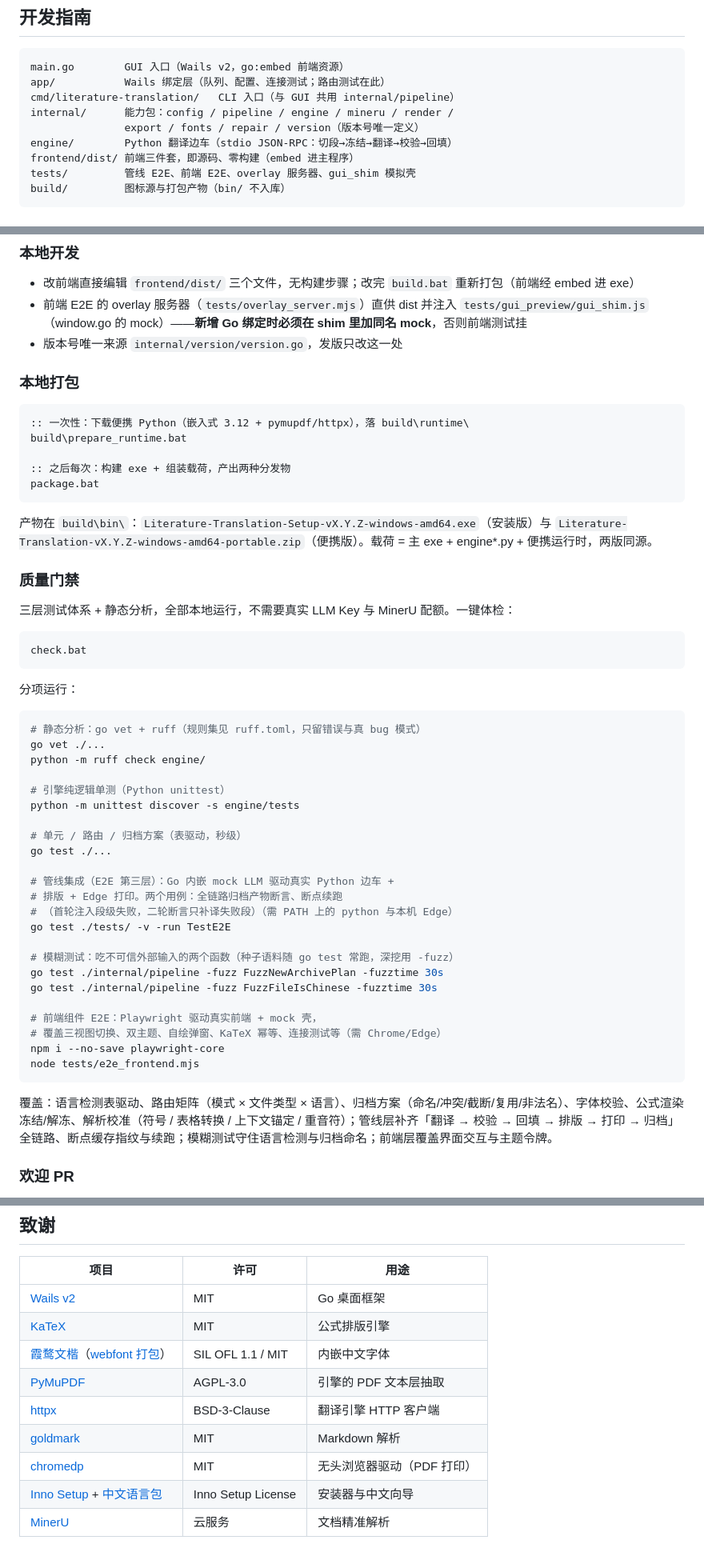
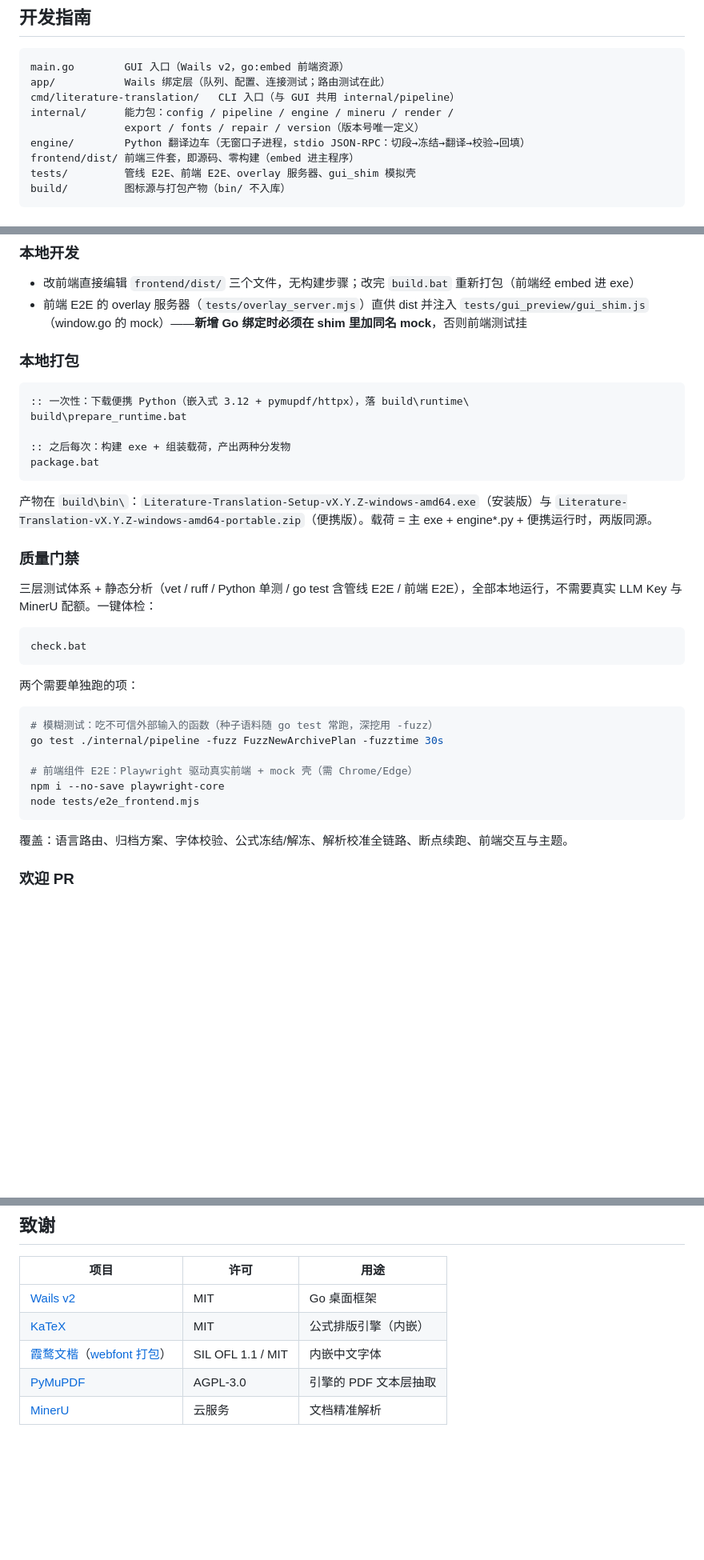
Before and after one commit to Pet-Max/Literature-Translation, a Markdown page: README.md, 3 parts joined by grey strips. Shown at 80% size. GitHub-like rendering; blank space fills up the shorter version.

````diff
--- a/README.md
+++ b/README.md
@@ -154,7 +113,7 @@ app/           Wails 绑定层（队列、配置、连接测试；路由测试
 cmd/literature-translation/   CLI 入口（与 GUI 共用 internal/pipeline）
 internal/      能力包：config / pipeline / engine / mineru / render /
                export / fonts / repair / version（版本号唯一定义）
-engine/        Python 翻译边车（stdio JSON-RPC：切段→冻结→翻译→校验→回填）
+engine/        Python 翻译边车（无窗口子进程，stdio JSON-RPC：切段→冻结→翻译→校验→回填）
 frontend/dist/ 前端三件套，即源码、零构建（embed 进主程序）
 tests/         管线 E2E、前端 E2E、overlay 服务器、gui_shim 模拟壳
 build/         图标源与打包产物（bin/ 不入库）
@@ -177,7 +136,6 @@ literature-translation font add|list|use|remove    # 字体管理
 
 - 改前端直接编辑 `frontend/dist/` 三个文件，无构建步骤；改完 `build.bat` 重新打包（前端经 embed 进 exe）
 - 前端 E2E 的 overlay 服务器（`tests/overlay_server.mjs`）直供 dist 并注入 `tests/gui_preview/gui_shim.js`（window.go 的 mock）——**新增 Go 绑定时必须在 shim 里加同名 mock**，否则前端测试挂
-- 版本号唯一来源 `internal/version/version.go`，发版只改这一处
 
 ### 本地打包
 
@@ -193,41 +151,24 @@ package.bat
 
 ### 质量门禁
 
-三层测试体系 + 静态分析，全部本地运行，不需要真实 LLM Key 与 MinerU 配额。一键体检：
+三层测试体系 + 静态分析（vet / ruff / Python 单测 / go test 含管线 E2E / 前端 E2E），全部本地运行，不需要真实 LLM Key 与 MinerU 配额。一键体检：
 
 ```bat
 check.bat
 ```
 
-分项运行：
+两个需要单独跑的项：
 
 ```bash
-# 静态分析：go vet + ruff（规则集见 ruff.toml，只留错误与真 bug 模式）
-go vet ./...
-python -m ruff check engine/
+# 模糊测试：吃不可信外部输入的函数（种子语料随 go test 常跑，深挖用 -fuzz）
+go test ./internal/pipeline -fuzz FuzzNewArchivePlan -fuzztime 30s
 
-# 引擎纯逻辑单测（Python unittest）
-python -m unittest discover -s engine/tests
-
-# 单元 / 路由 / 归档方案（表驱动，秒级）
-go test ./...
-
-# 管线集成（E2E 第三层）：Go 内嵌 mock LLM 驱动真实 Python 边车 +
-# 排版 + Edge 打印。两个用例：全链路归档产物断言、断点续跑
-# （首轮注入段级失败，二轮断言只补译失败段）（需 PATH 上的 python 与本机 Edge）
-go test ./tests/ -v -run TestE2E
-
-# 模糊测试：吃不可信外部输入的两个函数（种子语料随 go test 常跑，深挖用 -fuzz）
-go test ./internal/pipeline -fuzz FuzzNewArchivePlan -fuzztime 30s
-go test ./internal/pipeline -fuzz FuzzFileIsChinese -fuzztime 30s
-
-# 前端组件 E2E：Playwright 驱动真实前端 + mock 壳，
-# 覆盖三视图切换、双主题、自绘弹窗、KaTeX 幂等、连接测试等（需 Chrome/Edge）
+# 前端组件 E2E：Playwright 驱动真实前端 + mock 壳（需 Chrome/Edge）
 npm i --no-save playwright-core
 node tests/e2e_frontend.mjs
 ```
 
-覆盖：语言检测表驱动、路由矩阵（模式 × 文件类型 × 语言）、归档方案（命名/冲突/截断/复用/非法名）、字体校验、公式渲染冻结/解冻、解析校准（符号 / 表格转换 / 上下文锚定 / 重音符）；管线层补齐「翻译 → 校验 → 回填 → 排版 → 打印 → 归档」全链路、断点缓存指纹与续跑；模糊测试守住语言检测与归档命名；前端层覆盖界面交互与主题令牌。
+覆盖：语言路由、归档方案、字体校验、公式冻结/解冻、解析校准全链路、断点续跑、前端交互与主题。
 
 ### 欢迎 PR
 
@@ -245,11 +186,7 @@ node tests/e2e_frontend.mjs
 | 项目                                                         | 许可               | 用途                       |
 | ------------------------------------------------------------ | ------------------ | -------------------------- |
 | [Wails v2](https://wails.io)                                 | MIT                | Go 桌面框架                |
-| [KaTeX](https://katex.org)                                   | MIT                | 公式排版引擎               |
+| [KaTeX](https://katex.org)                                   | MIT                | 公式排版引擎（内嵌）       |
 | [霞鹜文楷](https://github.com/lxgw/LxgwWenKai)（[webfont 打包](https://github.com/chawyehsu/lxgw-wenkai-webfont)） | SIL OFL 1.1 / MIT  | 内嵌中文字体               |
 | [PyMuPDF](https://pymupdf.readthedocs.io)                    | AGPL-3.0           | 引擎的 PDF 文本层抽取      |
-| [httpx](https://www.python-httpx.org)                        | BSD-3-Clause       | 翻译引擎 HTTP 客户端       |
-| [goldmark](https://github.com/yuin/goldmark)                 | MIT                | Markdown 解析              |
-| [chromedp](https://github.com/chromedp/chromedp)             | MIT                | 无头浏览器驱动（PDF 打印） |
-| [Inno Setup](https://jrsoftware.org/isinfo.php) + [中文语言包](https://github.com/jrsoftware/issrc) | Inno Setup License | 安装器与中文向导           |
 | [MinerU](https://mineru.net)                                 | 云服务             | 文档精准解析               |
````
Also changed, not shown: other parts of README.md (+11 -52 lines).
